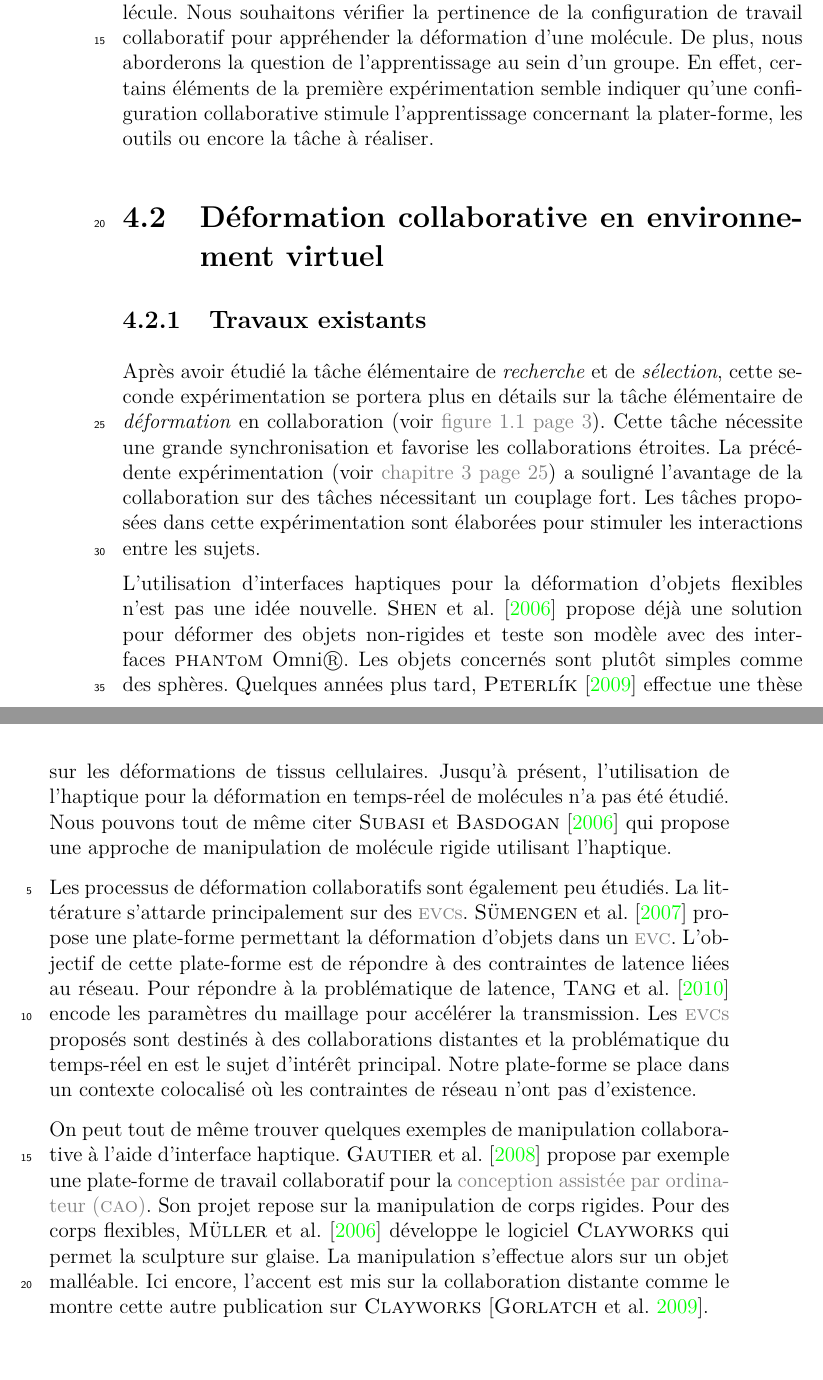
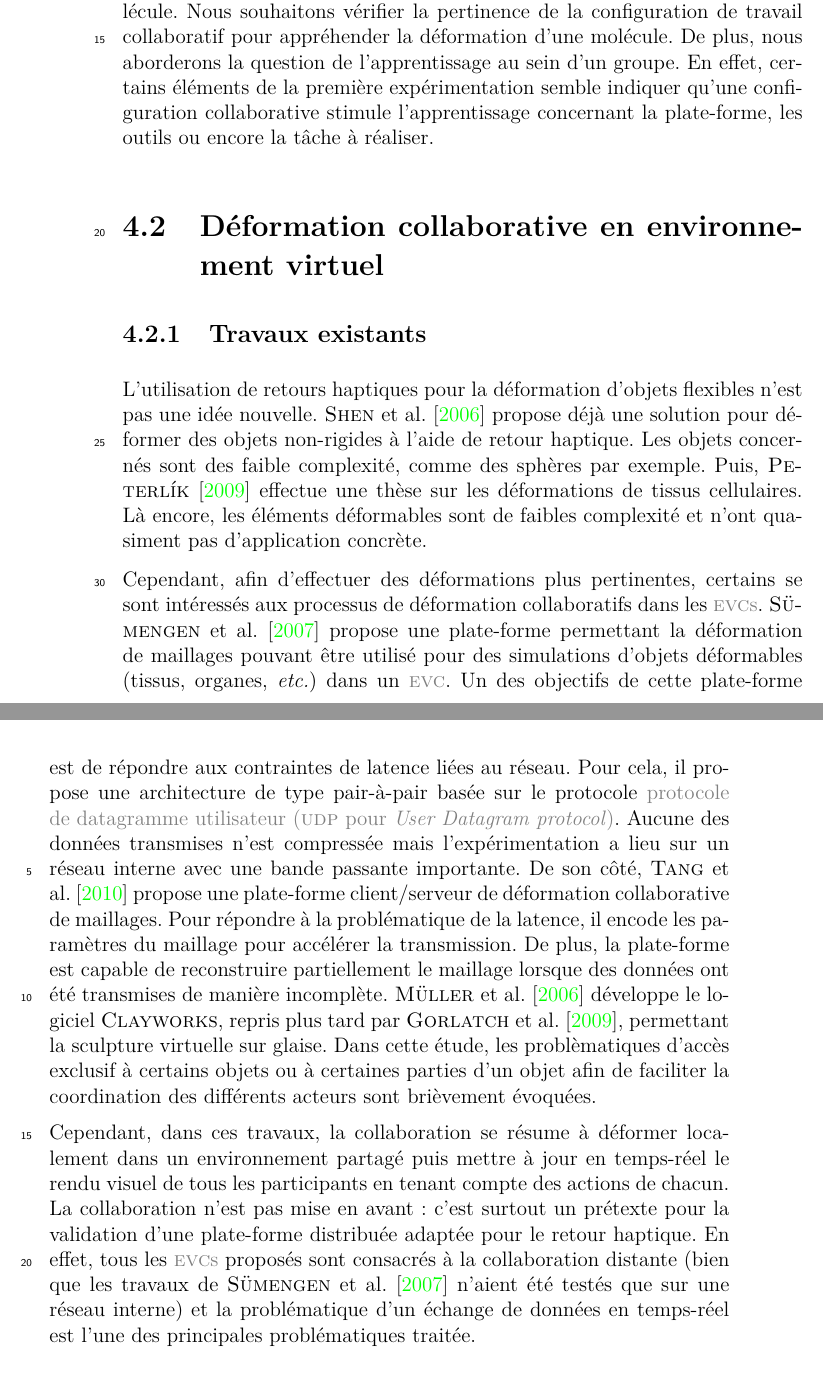
Before and after one commit to simard/These, a LaTeX thesis (main.tex, which reads myglossary.tex): two parts of pages 72 and 73 of 182, joined at a grey line, cut so that both start at the same text. The pictures show the PDF file Thesis.pdf that the author committed with the source.

Commit message:
Review state-of-the-art for experimentation 2
The state-of-the-art of the second experimentation was not totally appropriated for the purpose.
It has been reviewed and rewritten with a better analyze of our needs and of the content of references.
State-of-the-art and objectives has been splitted in two sections.

```diff
--- a/main.tex
+++ b/main.tex
@@ -1379,31 +1379,25 @@ vmd> set mysel [atomselect "top" "name C or name O or name N or name CA"]
 		\end{mysection}
 		\begin{mysection}[sec-exp2-DeformationCollaborativeEnEnvironnementVirtuel]{Déformation collaborative en environnement virtuel}
 			\begin{mysubsection}[sse-exp2-TravauxExistants]{Travaux existants}
-				Après avoir étudié la tâche élémentaire de \myemph{recherche} et de \myemph{sélection}, cette seconde expérimentation se portera plus en détails sur la tâche élémentaire de \myemph{déformation} en collaboration \myref*{fig-ProcessusDeDeformationMoleculaireEnQuatreEtapes}.
-				Cette tâche nécessite une grande synchronisation et favorise les collaborations étroites.
-				La précédente expérimentation \myref*{cha-RechercheCollaborativeDeResiduSurUneMolecule} a souligné l'avantage de la collaboration sur des tâches nécessitant un couplage fort.
-				Les tâches proposées dans cette expérimentation sont élaborées pour stimuler les interactions entre les sujets.
-
-				L'utilisation d'interfaces haptiques pour la déformation d'objets flexibles n'est pas une idée nouvelle.
-				\mycite[author]{Shen-2006} propose déjà une solution pour déformer des objets non-rigides et teste son modèle avec des interfaces \myOmni.
-				Les objets concernés sont plutôt simples comme des sphères.
-				Quelques années plus tard, \mycite[author]{Peterlik-2009} effectue une thèse sur les déformations de tissus cellulaires.
-				Jusqu'à présent, l'utilisation de l'haptique pour la déformation en temps-réel de molécules n'a pas été étudié.
-				Nous pouvons tout de même citer \mycite[author]{Subasi-2006} qui propose une approche de manipulation de molécule rigide utilisant l'haptique.
-
-				Les processus de déformation collaboratifs sont également peu étudiés.
-				La littérature s'attarde principalement sur des \myacro*{acr-EVC}.
-				\mycite[author]{Sumengen-2007} propose une plate-forme permettant la déformation d'objets dans un \myacro{acr-EVC}.
-				L'objectif de cette plate-forme est de répondre à des contraintes de latence liées au réseau.
-				Pour répondre à la problématique de latence, \mycite[author]{Tang-2010a} encode les paramètres du maillage pour accélérer la transmission.
-				Les \myacro*{acr-EVC} proposés sont destinés à des collaborations distantes et la problématique du temps-réel en est le sujet d'intérêt principal.
-				Notre plate-forme se place dans un contexte colocalisé où les contraintes de réseau n'ont pas d'existence.
-
-				On peut tout de même trouver quelques exemples de manipulation collaborative à l'aide d'interface haptique.
-				\mycite[author]{Gautier-2008} propose par exemple une plate-forme de travail collaboratif pour la \myacro{acr-CAO}.
-				Son projet repose sur la manipulation de corps rigides.
-				Pour des corps flexibles, \mycite[author]{Muller-2006} développe le logiciel \myClayWorks qui permet la sculpture sur glaise.
-				La manipulation s'effectue alors sur un objet malléable.
-				Ici encore, l'accent est mis sur la collaboration distante comme le montre cette autre publication sur \myClayWorks \mycite{Gorlatch-2009}.
+				L'utilisation de retours haptiques pour la déformation d'objets flexibles n'est pas une idée nouvelle.
+				\mycite[author]{Shen-2006} propose déjà une solution pour déformer des objets non-rigides à l'aide de retour haptique.
+				Les objets concernés sont des faible complexité, comme des sphères par exemple.
+				Puis, \mycite[author]{Peterlik-2009} effectue une thèse sur les déformations de tissus cellulaires.
+				Là encore, les éléments déformables sont de faibles complexité et n'ont quasiment pas d'application concrète.
+
+				Cependant, afin d'effectuer des déformations plus pertinentes, certains se sont intéressés aux processus de déformation collaboratifs dans les \myacro*{acr-EVC}.
+				\mycite[author]{Sumengen-2007} propose une plate-forme permettant la déformation de maillages pouvant être utilisé pour des simulations d'objets déformables (tissus, organes, \myetc) dans un \myacro{acr-EVC}.
+				Un des objectifs de cette plate-forme est de répondre aux contraintes de latence liées au réseau.
+				Pour cela, il propose une architecture de type pair-à-pair basée sur le protocole \myacro{acr-UDP}.
+				Aucune des données transmises n'est compressée mais l'expérimentation a lieu sur un réseau interne avec une bande passante importante.
+				De son côté, \mycite[author]{Tang-2010a} propose une plate-forme client/serveur de déformation collaborative de maillages.
+				Pour répondre à la problématique de la latence, il encode les paramètres du maillage pour accélérer la transmission.
+				De plus, la plate-forme est capable de reconstruire partiellement le maillage lorsque des données ont été transmises de manière incomplète.
+				\mycite[author]{Muller-2006} développe le logiciel \myClayWorks, repris plus tard par \mycite[author]{Gorlatch-2009}, permettant la sculpture virtuelle sur glaise.
+				Dans cette étude, les problèmatiques d'accès exclusif à certains objets ou à certaines parties d'un objet afin de faciliter la coordination des différents acteurs sont brièvement évoquées.
+
+				Cependant, dans ces travaux, la collaboration se résume à déformer localement dans un environnement partagé puis mettre à jour en temps-réel le rendu visuel de tous les participants en tenant compte des actions de chacun.
+				La collaboration n'est pas mise en avant : c'est surtout un prétexte pour la validation d'une plate-forme distribuée adaptée pour le retour haptique.
+				En effet, tous les \myacro*{acr-EVC} proposés sont consacrés à la collaboration distante (bien que les travaux de \mycite[author]{Sumengen-2007} n'aient été testés que sur une réseau interne) et la problématique d'un échange de données en temps-réel est l'une des principales problématiques traitée.
 			\end{mysubsection}
 			\begin{mysubsection}[sse-exp2-Objectifs]{Objectifs}
--- a/myglossary.tex
+++ b/myglossary.tex
@@ -222,3 +222,7 @@
 	plural={trinômes}%
 }
 % UUU
+\mynewacro{acr-UDP}%
+{%
+	name={\textsc{udp}},
+	first={protocole de datagramme utilisateur (\textsc{udp} pour \myemph{User Datagram protocol})},%
```
Also changed, not shown: biblio.bib (+0 -9 lines), mymacro.tex (+1 -0 lines), Thesis.pdf, main.tex (30 more changed lines), myglossary.tex (4 more changed lines).
